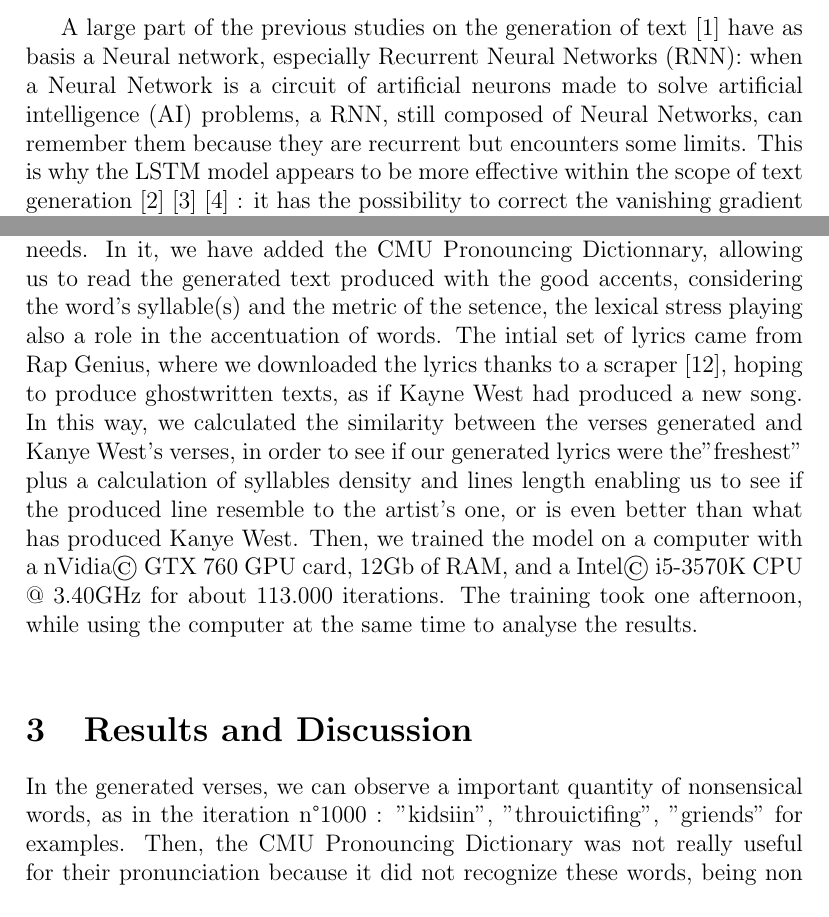
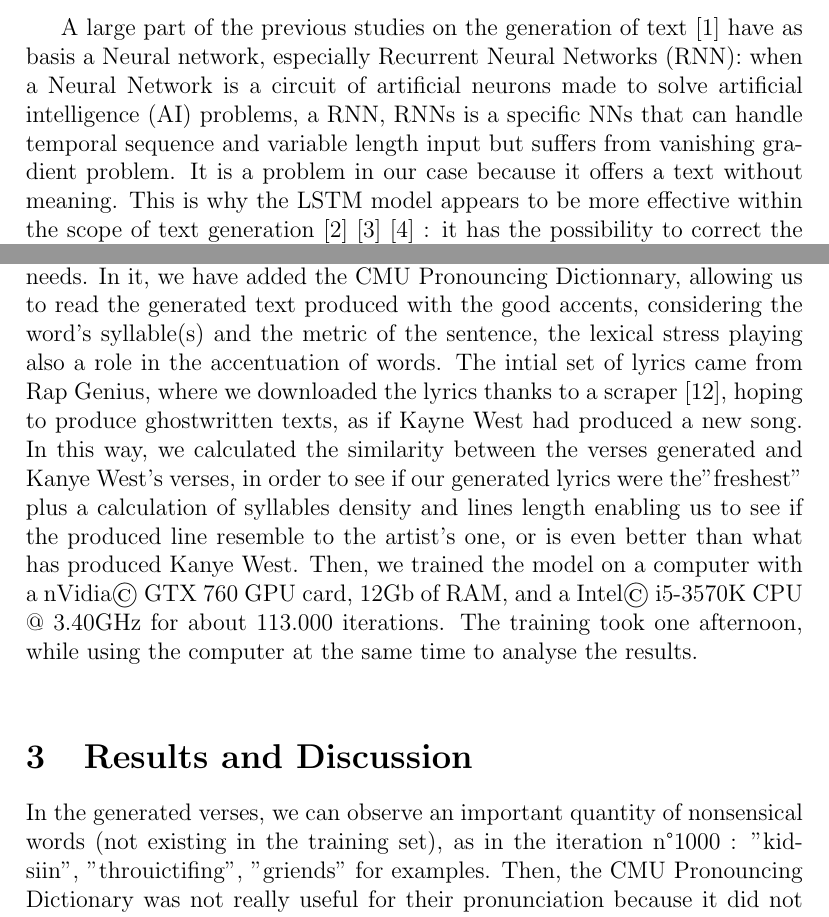
Before and after one commit to N07070/Rap-Machine-2, a LaTeX document (Abstract.tex): two parts of pages 2 and 3 of 5, joined at a grey line, cut so that both start at the same text. Compiled offline with pdfLaTeX.

Commit message:
Update Abstract.tex

```diff
--- a/Abstract.tex
+++ b/Abstract.tex
@@ -18,7 +18,7 @@
 
 In this paper, we will aim to show how we can use a Long Short-Term Memory Language (LSTM) to generate a rap text or to create a “rap machine”, including the generation of diverse recurrent requirements for this kind of texts such as syllables, rhythm and a diverse vocabulary. \newline
 
-A large part of the previous studies on the generation of text \cite{sutskever_generating_nodate} have as basis a Neural network, especially Recurrent Neural Networks (RNN): when a Neural Network is a circuit of artificial neurons made to solve artificial intelligence (AI) problems, a RNN, still composed of Neural Networks, can remember them because they are recurrent but encounters some limits. This is why the LSTM model appears to be more effective within the scope of text generation \cite{chollet_deep_2018} \cite{raiman_nano_2015} \cite{surma_text_2018} : it has the possibility to correct the vanishing gradient problem of the RNN and thus learning what to remember and what to forget. An interesting work was made on the use of ghostwriting through LSTM  \cite{potash_ghostwriter:_2015} : the goal is to give the impression that a rapper has produced a new song, by reproducing his style of writing. \newline
+A large part of the previous studies on the generation of text \cite{sutskever_generating_nodate} have as basis a Neural network, especially Recurrent Neural Networks (RNN): when a Neural Network is a circuit of artificial neurons made to solve artificial intelligence (AI) problems, a RNN, RNNs is a specific NNs that can handle temporal sequence and variable length input but suffers from vanishing gradient problem. It is a problem in our case because it offers a text without meaning. This is why the LSTM model appears to be more effective within the scope of text generation \cite{chollet_deep_2018} \cite{raiman_nano_2015} \cite{surma_text_2018} : it has the possibility to correct the vanishing gradient problem of the RNN and thus learning what to remember and what to forget. An interesting work was made on the use of ghostwriting through LSTM  \cite{potash_ghostwriter:_2015} : the goal is to give the impression that a rapper has produced a new song, by reproducing his style of writing. \newline
 
 It is necessary to base our generation on a pre-existing set of lyrics from one or several artists on which we train our model. We have also considered the differents ways of predicting the next character, the next word or the next line. As they are several ways of doing so, we have shown some interest in the way Ruslan Nikolaev \cite{nikolaev_generating_2018} \cite{nikolaev_drake-lyric-generator_2018} showed the effectiveness of the character-level model in 2018. \newline
 
@@ -28,11 +28,11 @@ This is why using the CMU Pronouncing Dictionary appears to be essential \cite{h
 
 \section{Data and Methods}
 
-One of the main exercices we had to perfom was writing a model in Python, using the TensorFlow library and a RNN, that would take into account our needs. In it, we have added the CMU Pronouncing Dictionnary, allowing us to read the generated text produced with the good accents, considering the word's syllable(s) and the metric of the setence, the lexical stress playing also a role in the accentuation of words. The intial set of lyrics came from Rap Genius, where we downloaded the lyrics thanks to a scraper \cite{paupier_raplyrics-scraper_2018}, hoping to produce ghostwritten texts, as if Kayne West had produced a new song. In this way, we calculated the similarity between the verses generated and Kanye West's verses, in order to see if our generated lyrics were the"freshest" plus a calculation of syllables density and lines length enabling us to see if the produced line resemble to the artist’s one, or is even better than what has produced Kanye West. Then, we trained the model on a computer with a nVidia© GTX 760 GPU card, 12Gb of RAM, and a Intel©  i5-3570K CPU @ 3.40GHz for about 113.000 iterations. The training took one afternoon, while using the computer at the same time to analyse the results. \newline
+One of the main exercices we had to perfom was writing a model in Python, using the TensorFlow library and a RNN, that would take into account our needs. In it, we have added the CMU Pronouncing Dictionnary, allowing us to read the generated text produced with the good accents, considering the word's syllable(s) and the metric of the sentence, the lexical stress playing also a role in the accentuation of words. The intial set of lyrics came from Rap Genius, where we downloaded the lyrics thanks to a scraper \cite{paupier_raplyrics-scraper_2018}, hoping to produce ghostwritten texts, as if Kayne West had produced a new song. In this way, we calculated the similarity between the verses generated and Kanye West's verses, in order to see if our generated lyrics were the"freshest" plus a calculation of syllables density and lines length enabling us to see if the produced line resemble to the artist’s one, or is even better than what has produced Kanye West. Then, we trained the model on a computer with a nVidia© GTX 760 GPU card, 12Gb of RAM, and a Intel©  i5-3570K CPU @ 3.40GHz for about 113.000 iterations. The training took one afternoon, while using the computer at the same time to analyse the results. \newline
 
 \section{Results and Discussion}
 
-In the generated verses, we can observe a important quantity of nonsensical words, as in the iteration n°1000 : "kidsiin", "throuictifing", "griends" for examples. Then, the CMU Pronouncing Dictionary was not really useful for their pronunciation because it did not recognize these words, being non listed. Other words also were not recognized by the Dictionary, because they were shortened, mixed (ex : "nigga", "tryna"; it is really usual in K. W. texts) or misspelled (ex : "ocident"). On the whole, the first generated lines had not a lot of sense and the rate of similarity with Kanye West's produced verses was really low, considering the loss of the generated lines. The more we trained our model, the more the produced text were meaningful. The final iteration completely illustrate this fact :
+In the generated verses, we can observe an important quantity of nonsensical words (not existing in the training set), as in the iteration n°1000 : "kidsiin", "throuictifing", "griends" for examples. Then, the CMU Pronouncing Dictionary was not really useful for their pronunciation because it did not recognize these words, being non listed. Other words also were not recognized by the Dictionary, because they were shortened, mixed (ex : "nigga", "tryna"; it is really usual in K. W. texts) or misspelled (ex : "ocident"). On the whole, the first generated lines had not a lot of sense and the rate of similarity with Kanye West's produced verses was really low, considering the loss of the generated lines. The more we trained our model, the more the produced text were meaningful. The final iteration completely illustrate this fact :
 "Now throw ya hands up hustlers, busters, boosters, hoes
 
 [Verse 4: Kanye West]
```
